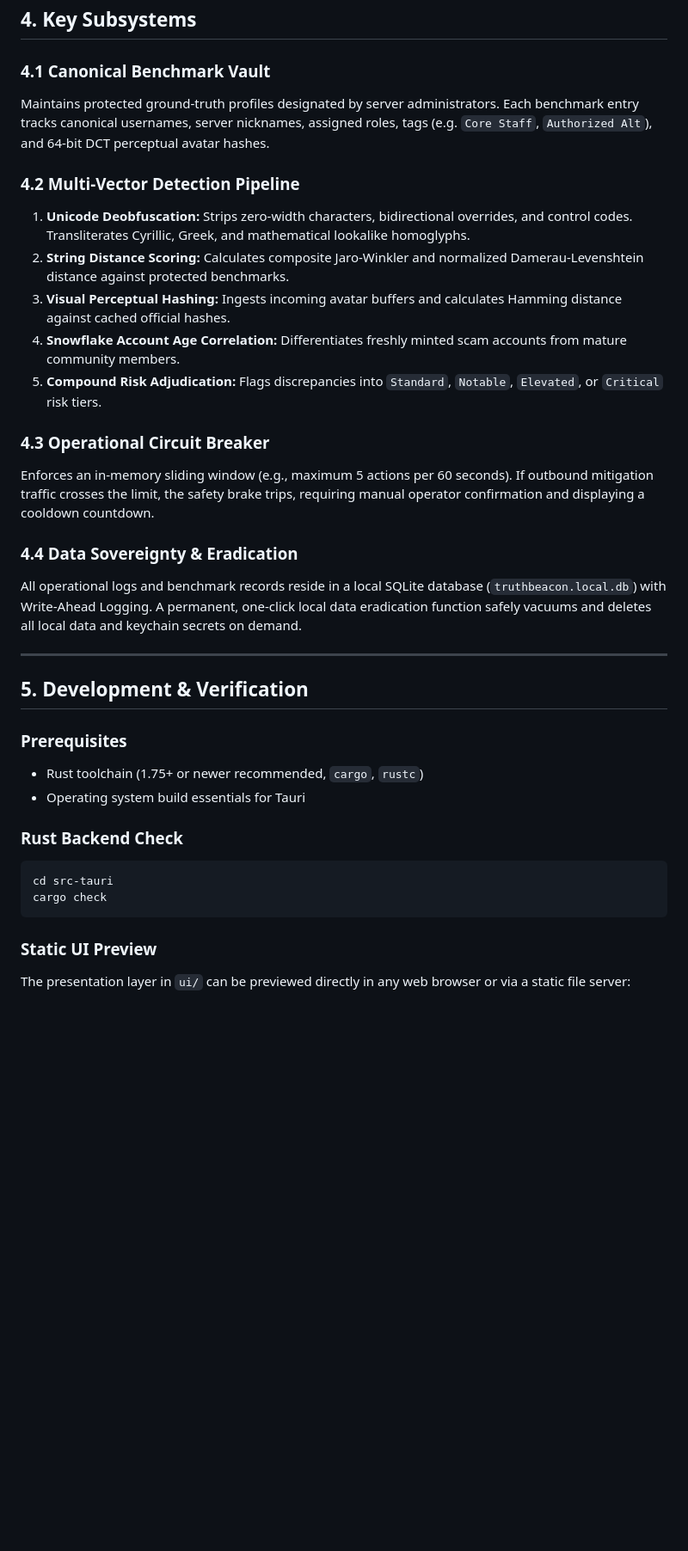
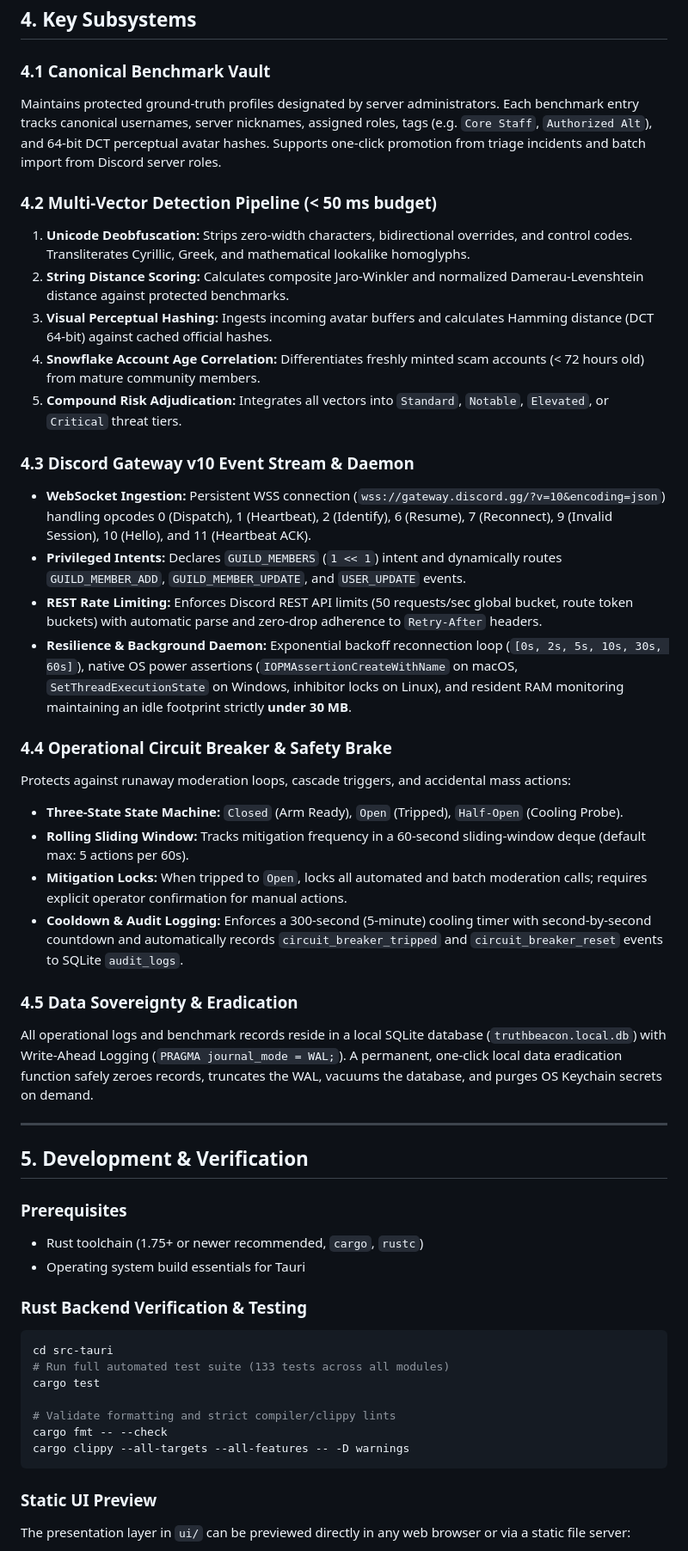
Before and after one commit to boredpolymath/truth-beacon, a Markdown page: README.md, the part around one of its changes. Shown at 86% size. GitHub-like rendering; blank space fills up the shorter version.

Commit message:
docs: update README with detailed directory layout, Discord Gateway subsystems, and test instructions

````diff
--- a/README.md
+++ b/README.md
@@ -91,20 +103,30 @@ truth-beacon/
 ## 4. Key Subsystems
 
 ### 4.1 Canonical Benchmark Vault
-Maintains protected ground-truth profiles designated by server administrators. Each benchmark entry tracks canonical usernames, server nicknames, assigned roles, tags (e.g. `Core Staff`, `Authorized Alt`), and 64-bit DCT perceptual avatar hashes.
+Maintains protected ground-truth profiles designated by server administrators. Each benchmark entry tracks canonical usernames, server nicknames, assigned roles, tags (e.g. `Core Staff`, `Authorized Alt`), and 64-bit DCT perceptual avatar hashes. Supports one-click promotion from triage incidents and batch import from Discord server roles.
 
-### 4.2 Multi-Vector Detection Pipeline
+### 4.2 Multi-Vector Detection Pipeline (< 50 ms budget)
 1. **Unicode Deobfuscation:** Strips zero-width characters, bidirectional overrides, and control codes. Transliterates Cyrillic, Greek, and mathematical lookalike homoglyphs.
 2. **String Distance Scoring:** Calculates composite Jaro-Winkler and normalized Damerau-Levenshtein distance against protected benchmarks.
-3. **Visual Perceptual Hashing:** Ingests incoming avatar buffers and calculates Hamming distance against cached official hashes.
-4. **Snowflake Account Age Correlation:** Differentiates freshly minted scam accounts from mature community members.
-5. **Compound Risk Adjudication:** Flags discrepancies into `Standard`, `Notable`, `Elevated`, or `Critical` risk tiers.
+3. **Visual Perceptual Hashing:** Ingests incoming avatar buffers and calculates Hamming distance (DCT 64-bit) against cached official hashes.
+4. **Snowflake Account Age Correlation:** Differentiates freshly minted scam accounts (< 72 hours old) from mature community members.
+5. **Compound Risk Adjudication:** Integrates all vectors into `Standard`, `Notable`, `Elevated`, or `Critical` threat tiers.
 
-### 4.3 Operational Circuit Breaker
-Enforces an in-memory sliding window (e.g., maximum 5 actions per 60 seconds). If outbound mitigation traffic crosses the limit, the safety brake trips, requiring manual operator confirmation and displaying a cooldown countdown.
+### 4.3 Discord Gateway v10 Event Stream & Daemon
+* **WebSocket Ingestion:** Persistent WSS connection (`wss://gateway.discord.gg/?v=10&encoding=json`) handling opcodes 0 (Dispatch), 1 (Heartbeat), 2 (Identify), 6 (Resume), 7 (Reconnect), 9 (Invalid Session), 10 (Hello), and 11 (Heartbeat ACK).
+* **Privileged Intents:** Declares `GUILD_MEMBERS` (`1 << 1`) intent and dynamically routes `GUILD_MEMBER_ADD`, `GUILD_MEMBER_UPDATE`, and `USER_UPDATE` events.
+* **REST Rate Limiting:** Enforces Discord REST API limits (50 requests/sec global bucket, route token buckets) with automatic parse and zero-drop adherence to `Retry-After` headers.
+* **Resilience & Background Daemon:** Exponential backoff reconnection loop (`[0s, 2s, 5s, 10s, 30s, 60s]`), native OS power assertions (`IOPMAssertionCreateWithName` on macOS, `SetThreadExecutionState` on Windows, inhibitor locks on Linux), and resident RAM monitoring maintaining an idle footprint strictly **under 30 MB**.
 
-### 4.4 Data Sovereignty & Eradication
-All operational logs and benchmark records reside in a local SQLite database (`truthbeacon.local.db`) with Write-Ahead Logging. A permanent, one-click local data eradication function safely vacuums and deletes all local data and keychain secrets on demand.
+### 4.4 Operational Circuit Breaker & Safety Brake
+Protects against runaway moderation loops, cascade triggers, and accidental mass actions:
+* **Three-State State Machine:** `Closed` (Arm Ready), `Open` (Tripped), `Half-Open` (Cooling Probe).
+* **Rolling Sliding Window:** Tracks mitigation frequency in a 60-second sliding-window deque (default max: 5 actions per 60s).
+* **Mitigation Locks:** When tripped to `Open`, locks all automated and batch moderation calls; requires explicit operator confirmation for manual actions.
+* **Cooldown & Audit Logging:** Enforces a 300-second (5-minute) cooling timer with second-by-second countdown and automatically records `circuit_breaker_tripped` and `circuit_breaker_reset` events to SQLite `audit_logs`.
+
+### 4.5 Data Sovereignty & Eradication
+All operational logs and benchmark records reside in a local SQLite database (`truthbeacon.local.db`) with Write-Ahead Logging (`PRAGMA journal_mode = WAL;`). A permanent, one-click local data eradication function safely zeroes records, truncates the WAL, vacuums the database, and purges OS Keychain secrets on demand.
 
 ---
 
@@ -114,10 +136,15 @@ All operational logs and benchmark records reside in a local SQLite database (`t
 * Rust toolchain (1.75+ or newer recommended, `cargo`, `rustc`)
 * Operating system build essentials for Tauri
 
-### Rust Backend Check
+### Rust Backend Verification & Testing
 ```bash
 cd src-tauri
-cargo check
+# Run full automated test suite (133 tests across all modules)
+cargo test
+
+# Validate formatting and strict compiler/clippy lints
+cargo fmt -- --check
+cargo clippy --all-targets --all-features -- -D warnings
 ```
 
 ### Static UI Preview
````
Also changed, not shown: other parts of README.md (+21 -9 lines).
